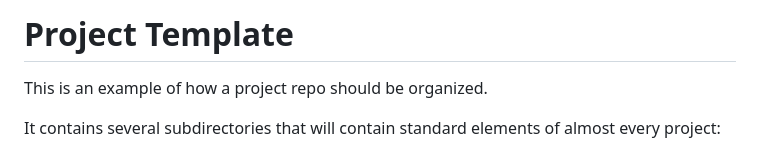
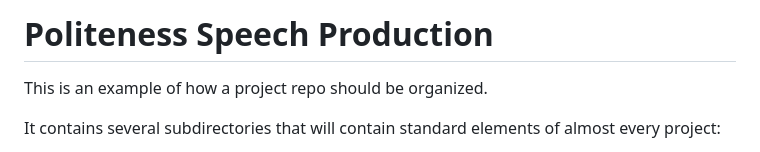
Before and after one commit to haoranzhao419/politeness-speech-production, a Markdown page: README.md, the part around the change. GitHub-like rendering.

```diff
--- a/README.md
+++ b/README.md
@@ -1,4 +1,4 @@
-# Project Template
+# Politeness Speech Production
 
 This is an example of how a project repo should be organized.
 
```
